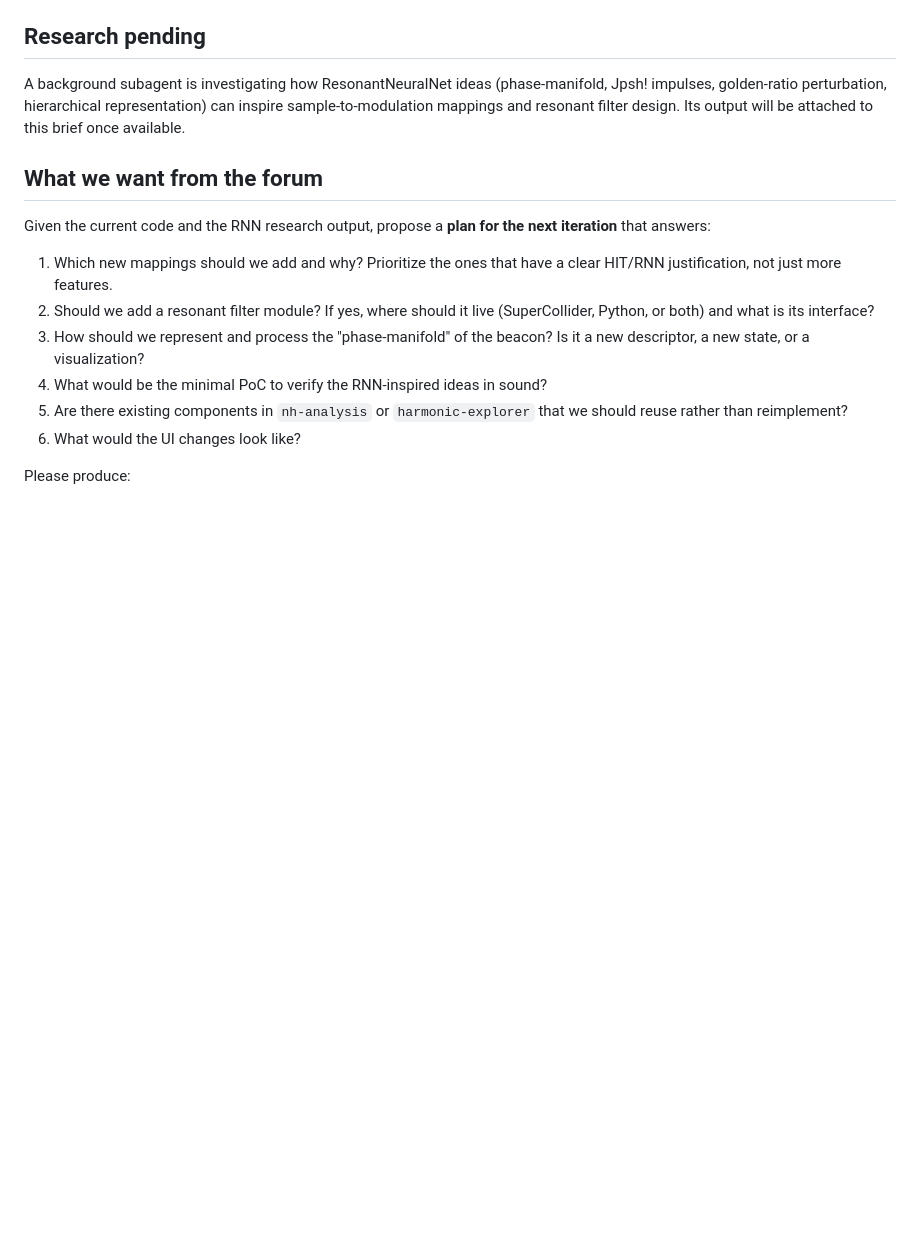
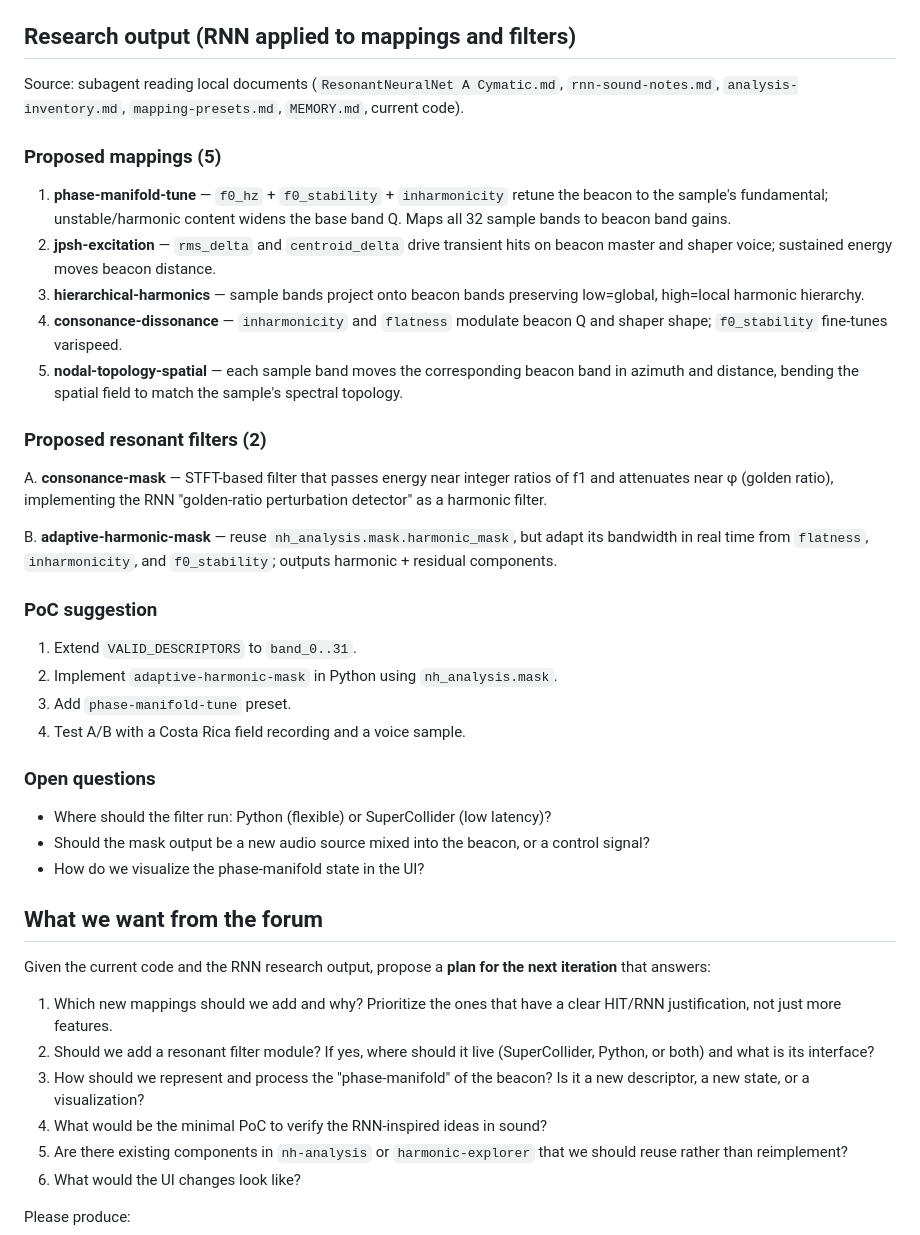
Before and after one commit to nicoechaniz/digital-beacon, a Markdown page: docs/next-iteration-brief.md, the part around the change. Drawn GitHub-style; blank space fills up the shorter version.

Commit message:
docs: add RNN research output to next-iteration brief
- Include 5 proposed mappings, 2 resonant filters, PoC and open questions
  from the local-documents RNN investigation.

```diff
--- a/docs/next-iteration-brief.md
+++ b/docs/next-iteration-brief.md
@@ -35,12 +35,50 @@ looped audio sample as a control source for both the beacon and the shaper.
 - Documentation: `docs/mapping-presets.md`, `docs/rnn-sound-notes.md`,
   `docs/analysis-inventory.md`, `MEMORY.md`.
 
-## Research pending
+## Research output (RNN applied to mappings and filters)
 
-A background subagent is investigating how ResonantNeuralNet ideas
-(phase-manifold, Jpsh! impulses, golden-ratio perturbation, hierarchical
-representation) can inspire sample-to-modulation mappings and resonant filter
-design. Its output will be attached to this brief once available.
+Source: subagent reading local documents (`ResonantNeuralNet A Cymatic.md`,
+`rnn-sound-notes.md`, `analysis-inventory.md`, `mapping-presets.md`, `MEMORY.md`,
+current code).
+
+### Proposed mappings (5)
+
+1. **phase-manifold-tune** — `f0_hz` + `f0_stability` + `inharmonicity` retune
+   the beacon to the sample's fundamental; unstable/harmonic content widens
+   the base band Q. Maps all 32 sample bands to beacon band gains.
+2. **jpsh-excitation** — `rms_delta` and `centroid_delta` drive transient hits
+   on beacon master and shaper voice; sustained energy moves beacon distance.
+3. **hierarchical-harmonics** — sample bands project onto beacon bands preserving
+   low=global, high=local harmonic hierarchy.
+4. **consonance-dissonance** — `inharmonicity` and `flatness` modulate beacon Q
+   and shaper shape; `f0_stability` fine-tunes varispeed.
+5. **nodal-topology-spatial** — each sample band moves the corresponding beacon
+   band in azimuth and distance, bending the spatial field to match the sample's
+   spectral topology.
+
+### Proposed resonant filters (2)
+
+A. **consonance-mask** — STFT-based filter that passes energy near integer
+   ratios of f1 and attenuates near φ (golden ratio), implementing the
+   RNN "golden-ratio perturbation detector" as a harmonic filter.
+
+B. **adaptive-harmonic-mask** — reuse `nh_analysis.mask.harmonic_mask`, but adapt
+   its bandwidth in real time from `flatness`, `inharmonicity`, and
+   `f0_stability`; outputs harmonic + residual components.
+
+### PoC suggestion
+
+1. Extend `VALID_DESCRIPTORS` to `band_0..31`.
+2. Implement `adaptive-harmonic-mask` in Python using `nh_analysis.mask`.
+3. Add `phase-manifold-tune` preset.
+4. Test A/B with a Costa Rica field recording and a voice sample.
+
+### Open questions
+
+- Where should the filter run: Python (flexible) or SuperCollider (low latency)?
+- Should the mask output be a new audio source mixed into the beacon, or a control signal?
+- How do we visualize the phase-manifold state in the UI?
+
 
 ## What we want from the forum
 
```
